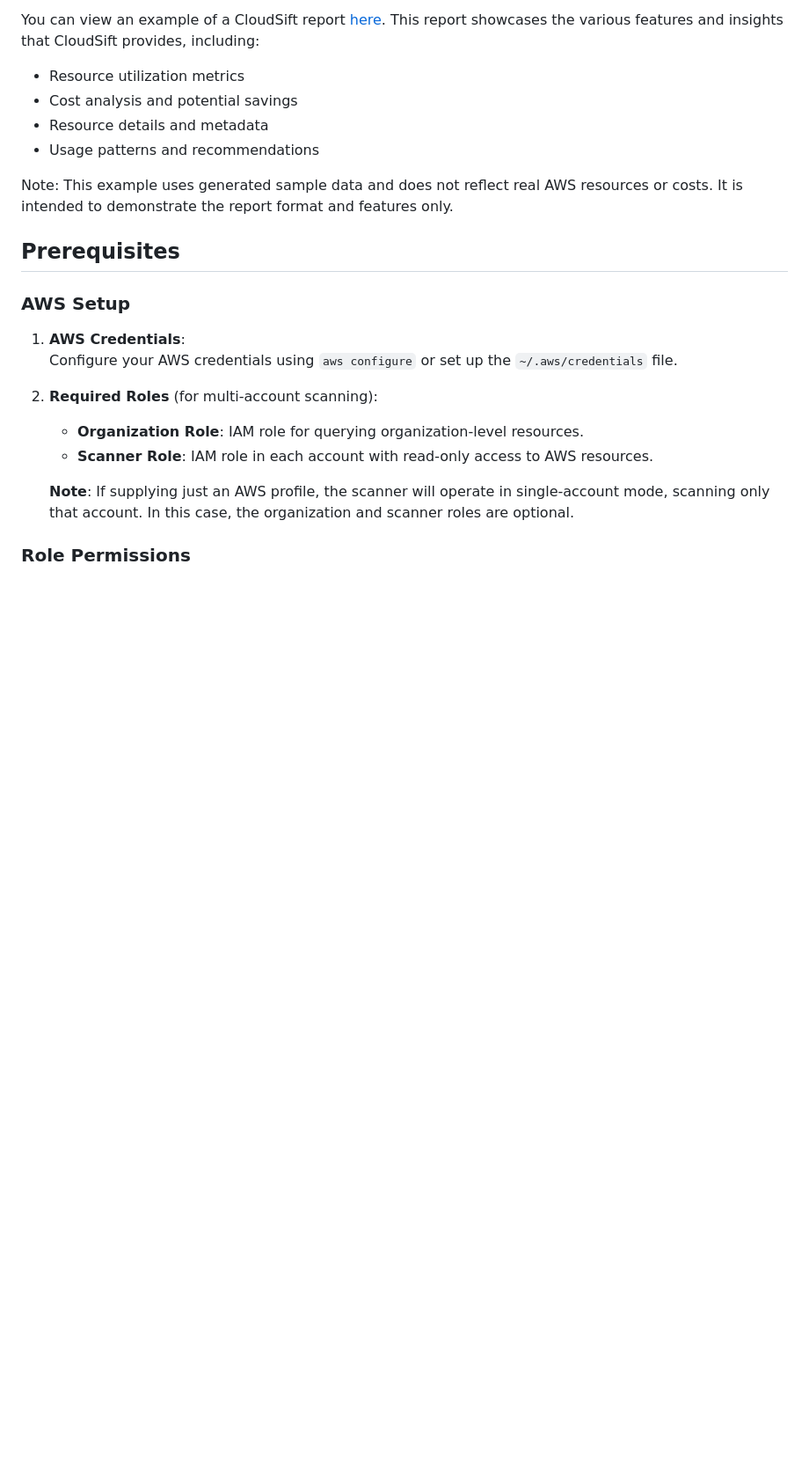
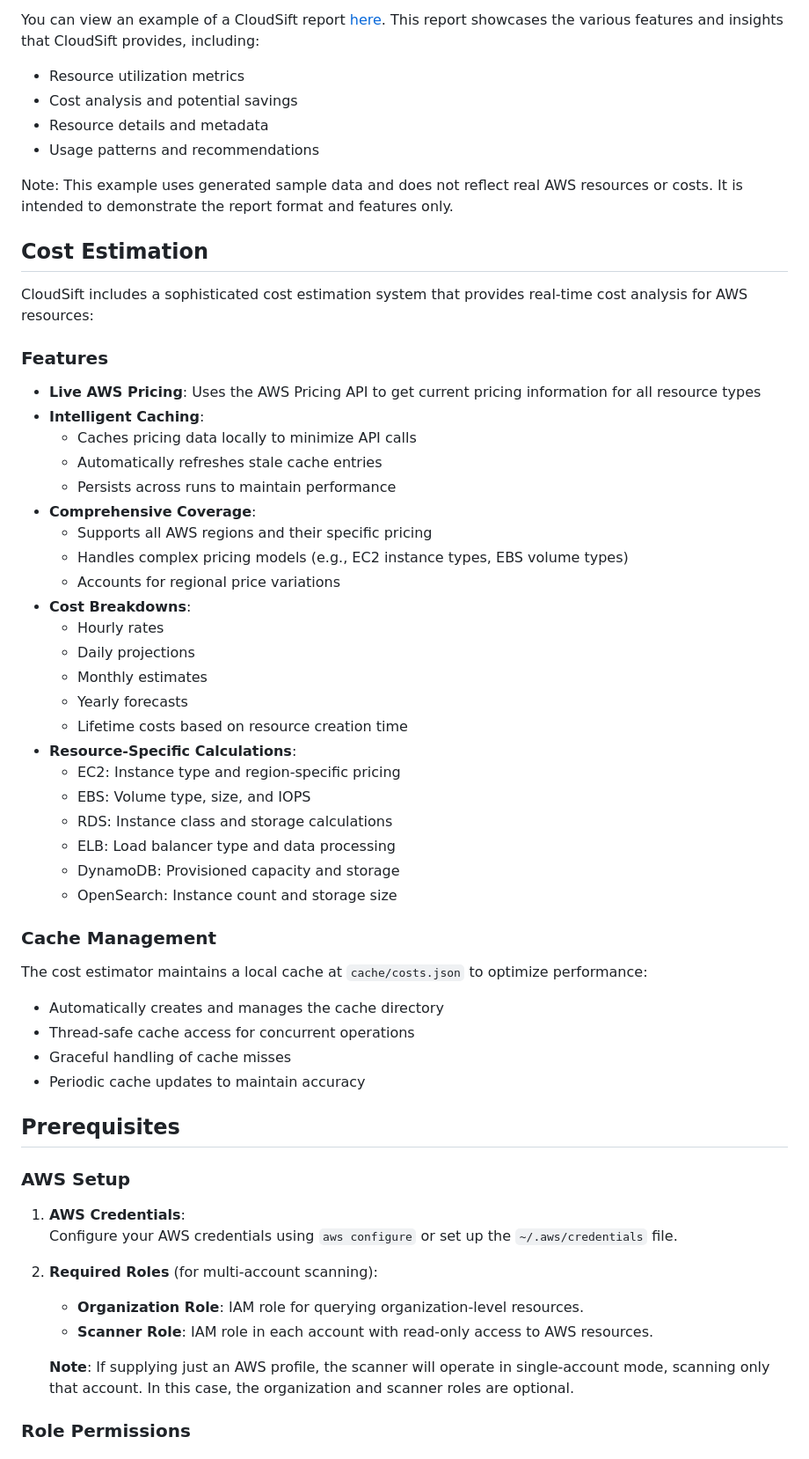
Before and after one commit to emptyset-io/cloudsift, a Markdown page: README.md, the part around one of its changes. Shown at 88% size. Rendered like a GitHub page; blank space fills up the shorter version.

Commit message:
add some details about how we do cost calculation

```diff
--- a/README.md
+++ b/README.md
@@ -74,6 +80,44 @@ You can view an example of a CloudSift report [here](https://emptyset-io.github.
 - Usage patterns and recommendations
 
 Note: This example uses generated sample data and does not reflect real AWS resources or costs. It is intended to demonstrate the report format and features only.
+
+## Cost Estimation
+
+CloudSift includes a sophisticated cost estimation system that provides real-time cost analysis for AWS resources:
+
+### Features
+
+- **Live AWS Pricing**: Uses the AWS Pricing API to get current pricing information for all resource types
+- **Intelligent Caching**:
+  - Caches pricing data locally to minimize API calls
+  - Automatically refreshes stale cache entries
+  - Persists across runs to maintain performance
+- **Comprehensive Coverage**:
+  - Supports all AWS regions and their specific pricing
+  - Handles complex pricing models (e.g., EC2 instance types, EBS volume types)
+  - Accounts for regional price variations
+- **Cost Breakdowns**:
+  - Hourly rates
+  - Daily projections
+  - Monthly estimates
+  - Yearly forecasts
+  - Lifetime costs based on resource creation time
+- **Resource-Specific Calculations**:
+  - EC2: Instance type and region-specific pricing
+  - EBS: Volume type, size, and IOPS
+  - RDS: Instance class and storage calculations
+  - ELB: Load balancer type and data processing
+  - DynamoDB: Provisioned capacity and storage
+  - OpenSearch: Instance count and storage size
+
+### Cache Management
+
+The cost estimator maintains a local cache at `cache/costs.json` to optimize performance:
+
+- Automatically creates and manages the cache directory
+- Thread-safe cache access for concurrent operations
+- Graceful handling of cache misses
+- Periodic cache updates to maintain accuracy
 
 ## Prerequisites
 
```
Also changed, not shown: other parts of README.md (+7 -1 lines).
